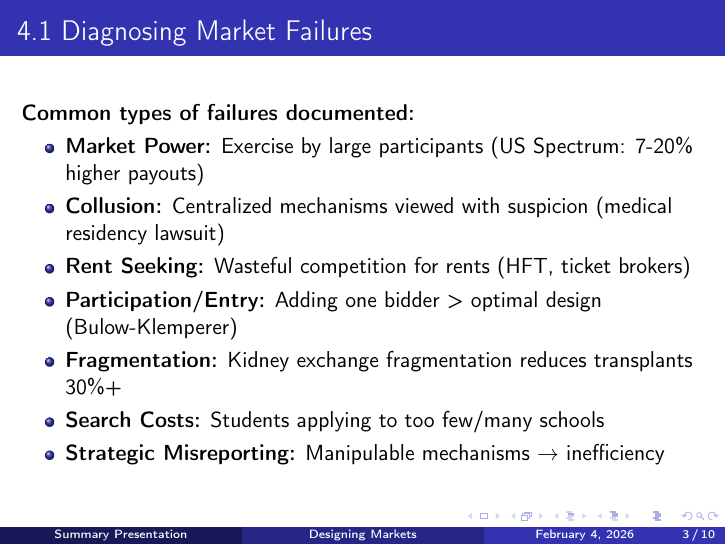
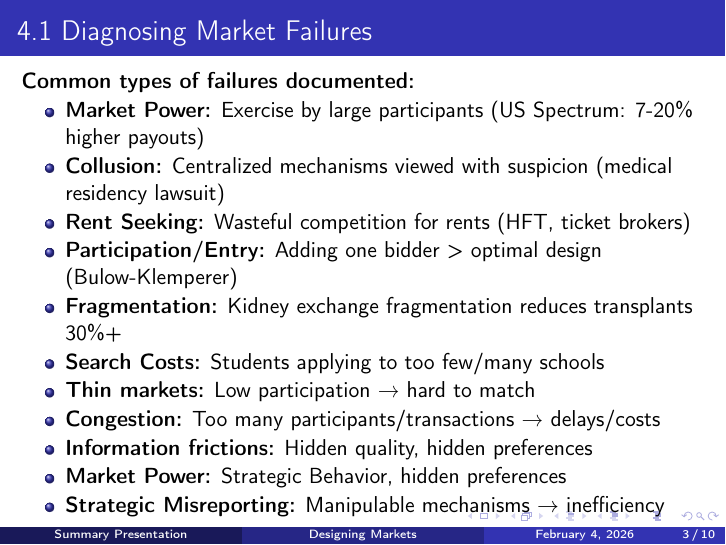
Before and after one commit to cadenbrown53/MarketDesign, LaTeX slides (problem_set_01/chapter4_presentation.tex): page 3 of 10. Compiled offline with pdfLaTeX.

Commit message:
Expand Diagnosing Market Failures section

```diff
--- a/problem_set_01/chapter4_presentation.tex
+++ b/problem_set_01/chapter4_presentation.tex
@@ -33,6 +33,10 @@
     \item \textbf{Participation/Entry:} Adding one bidder > optimal design (Bulow-Klemperer)
     \item \textbf{Fragmentation:} Kidney exchange fragmentation reduces transplants 30\%+
     \item \textbf{Search Costs:} Students applying to too few/many schools
+    \item \textbf{Thin markets:} Low participation → hard to match
+    \item \textbf{Congestion:} Too many participants/transactions → delays/costs
+    \item \textbf{Information frictions:} Hidden quality, hidden preferences
+    \item \textbf{Market Power:} Strategic Behavior, hidden preferences
     \item \textbf{Strategic Misreporting:} Manipulable mechanisms $\rightarrow$ inefficiency
 \end{itemize}
 \end{frame}
```
